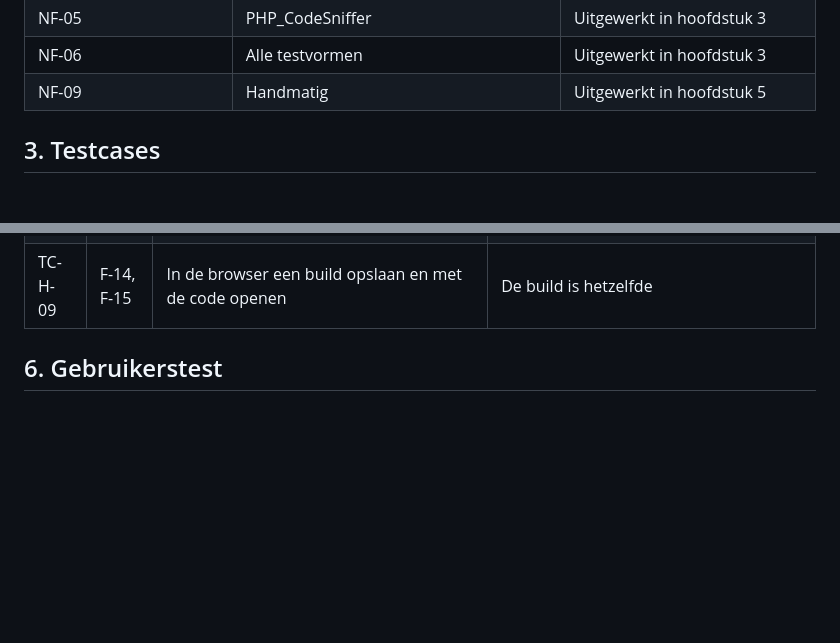
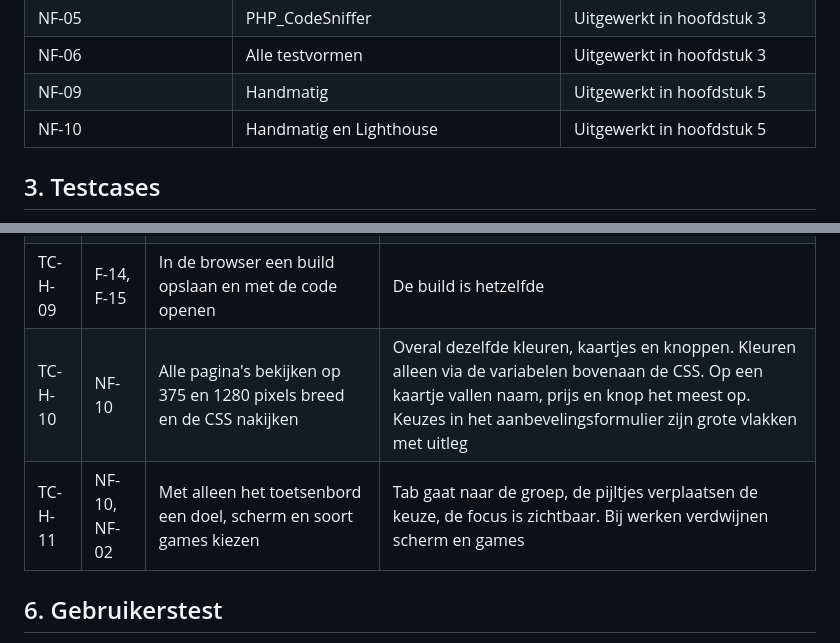
Before and after one commit to Niels023/pc-bouwplanner, a Markdown page: docs/testplan.md, 2 parts joined by grey strips. GitHub-like rendering; blank space fills up the shorter version.

Commit message:
docs: testcases voor de vormgeving (#37)

```diff
--- a/docs/testplan.md
+++ b/docs/testplan.md
@@ -41,6 +41,7 @@ Alle tests moeten slagen voordat een branch naar `main` gaat.
 | NF-05 | PHP_CodeSniffer | Uitgewerkt in hoofdstuk 3 |
 | NF-06 | Alle testvormen | Uitgewerkt in hoofdstuk 3 |
 | NF-09 | Handmatig | Uitgewerkt in hoofdstuk 5 |
+| NF-10 | Handmatig en Lighthouse | Uitgewerkt in hoofdstuk 5 |
 
 ## 3. Testcases
 
@@ -489,6 +490,8 @@ Deze tests staan in `tests/Pages/`. Ze sturen een verzoek naar de applicatie, ne
 | TC-H-07 | NF-08 | Tijd meten van alle pagina's en API-verzoeken, 5 keer per pagina | Binnen 1 seconde |
 | TC-H-08 | NF-09 | Schone clone van GitHub, stappen uit de README volgen, `composer test` draaien | Site start, alle tests slagen |
 | TC-H-09 | F-14, F-15 | In de browser een build opslaan en met de code openen | De build is hetzelfde |
+| TC-H-10 | NF-10 | Alle pagina's bekijken op 375 en 1280 pixels breed en de CSS nakijken | Overal dezelfde kleuren, kaartjes en knoppen. Kleuren alleen via de variabelen bovenaan de CSS. Op een kaartje vallen naam, prijs en knop het meest op. Keuzes in het aanbevelingsformulier zijn grote vlakken met uitleg |
+| TC-H-11 | NF-10, NF-02 | Met alleen het toetsenbord een doel, scherm en soort games kiezen | Tab gaat naar de groep, de pijltjes verplaatsen de keuze, de focus is zichtbaar. Bij werken verdwijnen scherm en games |
 
 ## 6. Gebruikerstest
 
```
